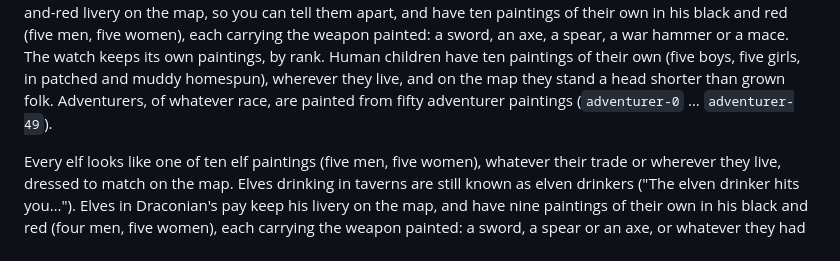
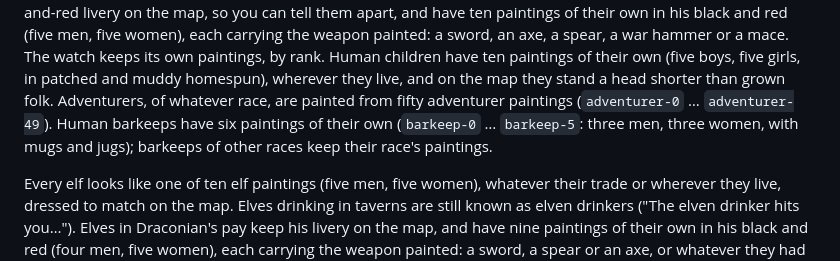
Before and after one commit to ezetter/ezerian, a Markdown page: README.md, the part around the change. Rendered like a GitHub page.

Commit message:
Paint human barkeeps from six barkeep portraits
Use these images for bar/tavern keepers.

Co-Authored-By: Claude Opus 5.5 <noreply@anthropic.com>

```diff
--- a/README.md
+++ b/README.md
@@ -195,7 +195,9 @@ or a mace. The watch keeps
 its own paintings, by rank. Human children have ten paintings of their own (five boys,
 five girls, in patched and muddy homespun), wherever they live, and on the map they
 stand a head shorter than grown folk. Adventurers, of whatever race, are painted from
-fifty adventurer paintings (`adventurer-0` … `adventurer-49`).
+fifty adventurer paintings (`adventurer-0` … `adventurer-49`). Human barkeeps have six
+paintings of their own (`barkeep-0` … `barkeep-5`: three men, three women, with mugs and
+jugs); barkeeps of other races keep their race's paintings.
 
 Every elf looks like one of ten elf paintings (five men, five women), whatever their
 trade or wherever they live, dressed to match on the map. Elves drinking in taverns
```
Also changed, not shown: Resources/Portraits/barkeep-0.jpg (added), Resources/Portraits/barkeep-1.jpg (added), Resources/Portraits/barkeep-2.jpg (added), Resources/Portraits/barkeep-3.jpg (added), Resources/Portraits/barkeep-4.jpg (added), Resources/Portraits/barkeep-5.jpg (added), 3 other files.
